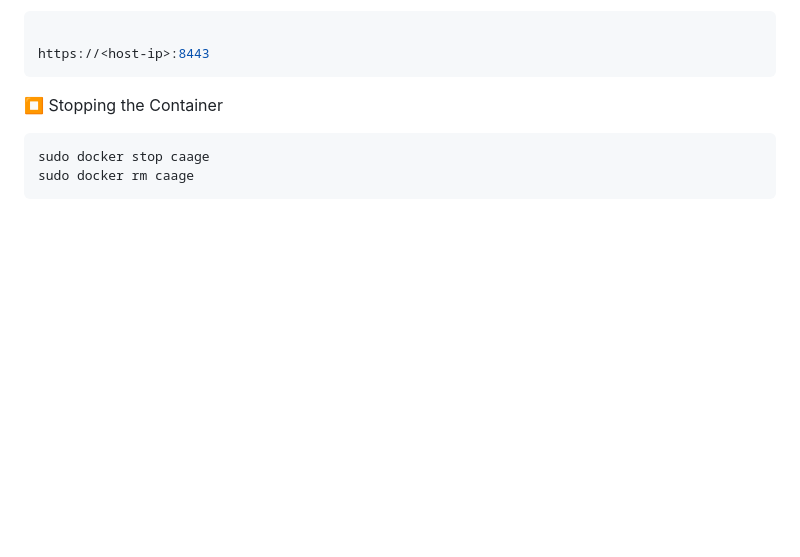
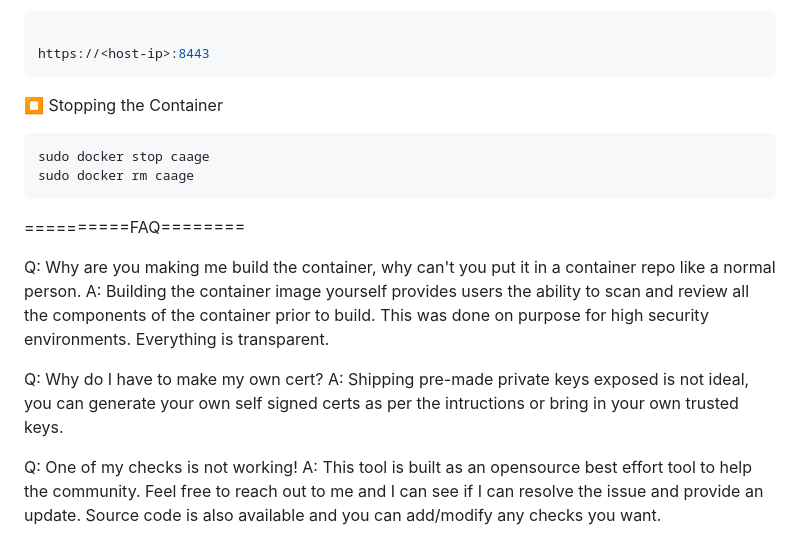
Before and after one commit to ridgesidenetworks/CAAGE---Palo-Alto-Networks-Offline-CIS-STIG-control-check, a Markdown page: README.md, the part around the change. GitHub-like rendering; blank space fills up the shorter version.

````diff
--- a/README.md
+++ b/README.md
@@ -142,3 +142,16 @@ https://<host-ip>:8443
 sudo docker stop caage
 sudo docker rm caage
 ```
+
+
+
+==========FAQ========
+
+Q:  Why are you making me build the container, why can't you put it in a container repo like a normal person.
+A:  Building the container image yourself provides users the ability to scan and review all the components of the container prior to build.  This was done on purpose for high security environments.  Everything is transparent.
+
+Q: Why do I have to make my own cert?
+A: Shipping pre-made private keys exposed is not ideal, you can generate your own self signed certs as per the intructions or bring in your own trusted keys.
+
+Q: One of my checks is not working!
+A: This tool is built as an opensource best effort tool to help the community.  Feel free to reach out to me and I can see if I can resolve the issue and provide an update.  Source code is also available and you can add/modify any checks you want.
````
